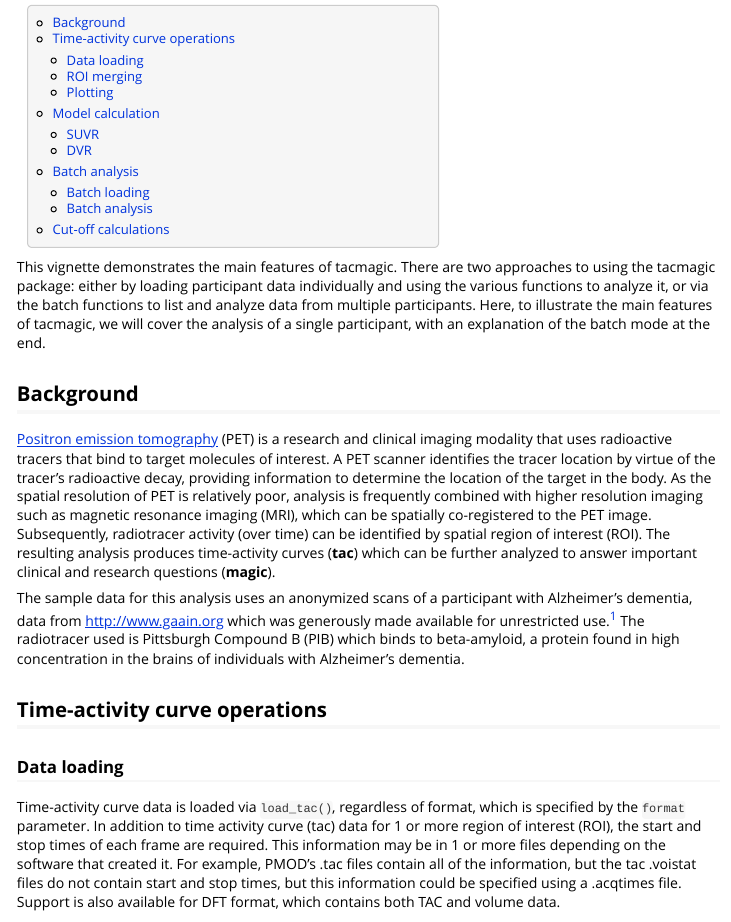
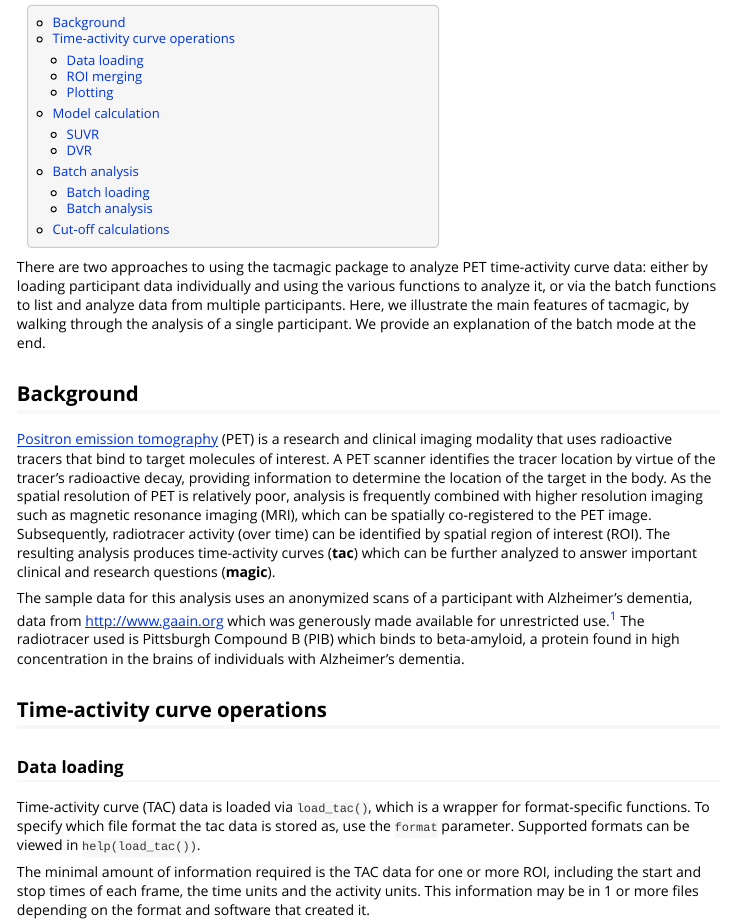
Before and after one commit to ropensci/tacmagic, an R Markdown document (doc/walkthrough.Rmd): the page in a window 1100 px wide, from 150 px down. The pictures show the output file doc/walkthrough.html that the author committed with the source, opened offline.

Commit message:
update vignette files

````diff
--- a/doc/walkthrough.Rmd
+++ b/doc/walkthrough.Rmd
@@ -19,7 +19,7 @@ knitr::opts_chunk$set(
 )
 ```
 
-This vignette demonstrates the main features of tacmagic. There are two approaches to using the tacmagic package: either by loading participant data individually and using the various functions to analyze it, or via the batch functions to list and analyze data from multiple participants. Here, to illustrate the main features of tacmagic, we will cover the analysis of a single participant, with an explanation of the batch mode at the end.
+There are two approaches to using the tacmagic package to analyze PET time-activity curve data: either by loading participant data individually and using the various functions to analyze it, or via the batch functions to list and analyze data from multiple participants. Here, we illustrate the main features of tacmagic, by walking through the analysis of a single participant. We provide an explanation of the batch mode at the end.
 
 ## Background
 
@@ -33,7 +33,11 @@ The sample data for this analysis uses an anonymized scans of a participant with
 
 ### Data loading
 
-Time-activity curve data is loaded via `load_tac()`, regardless of format, which is specified by the `format` parameter. In addition to time activity curve (tac) data for 1 or more region of interest (ROI), the start and stop times of each frame are required. This information may be in 1 or more files depending on the software that created it. For example, PMOD's .tac files contain all of the information, but the tac .voistat files do not contain start and stop times, but this information could be specified using a .acqtimes file. Support is also available for DFT format, which contains both TAC and volume data.
+Time-activity curve (TAC) data is loaded via `load_tac()`, which is a wrapper for format-specific functions. To specify which file format the tac data is stored as, use the `format` parameter. Supported formats can be viewed in `help(load_tac())`.
+
+The minimal amount of information required is the TAC data for one or more ROI, including the start and stop times of each frame, the time units and the activity units. This information may be in 1 or more files depending on the format and software that created it.
+
+For example, PMOD's `.tac` files contain all of the information, but the TAC .voistat files do not contain start and stop times, but this information could be specified using a `.acqtimes` file. Support is also available for DFT format, which contains both TAC and volume data.
 
 We processed the PIB PET and T1 MRI data with the [PMOD](https://www.pmod.com/) PNEURO software suite to produce a `.tac` file with tacs for all ROIs in the Hammer's atlas. The `.tac` file can be loaded with `load_tac()`:
 
````
Also changed, not shown: doc/walkthrough.html, doc/walkthrough.Rmd (2 more changed lines), 1 other file.
